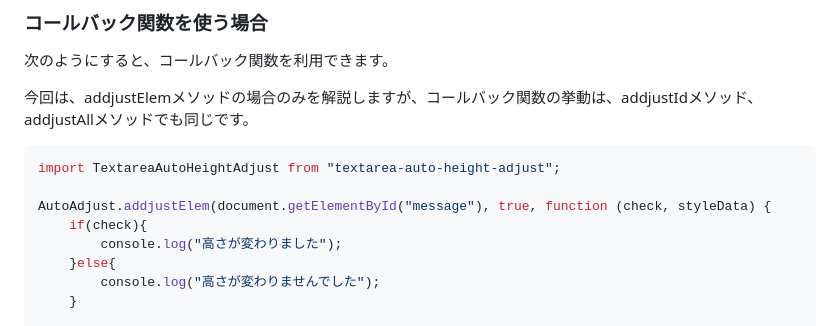
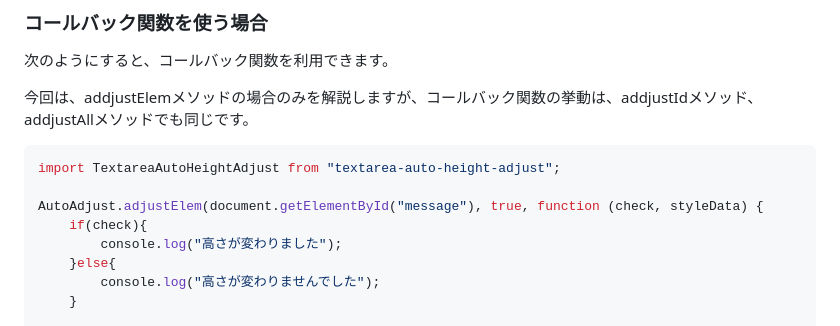
Before and after one commit to ponponumi/textarea_auto_height_adjust, a Markdown page: Readme.md, the part around the change. GitHub-like rendering.

Commit message:
誤ったメソッドを隠すように変更

````diff
--- a/Readme.md
+++ b/Readme.md
@@ -195,7 +195,7 @@ window.TextareaAutoHeightAdjust = TextareaAutoHeightAdjust;
 ```typescript
 import TextareaAutoHeightAdjust from "textarea-auto-height-adjust";
 
-AutoAdjust.addjustElem(document.getElementById("message"), true, function (check, styleData) {
+AutoAdjust.adjustElem(document.getElementById("message"), true, function (check, styleData) {
     if(check){
         console.log("高さが変わりました");
     }else{
````
